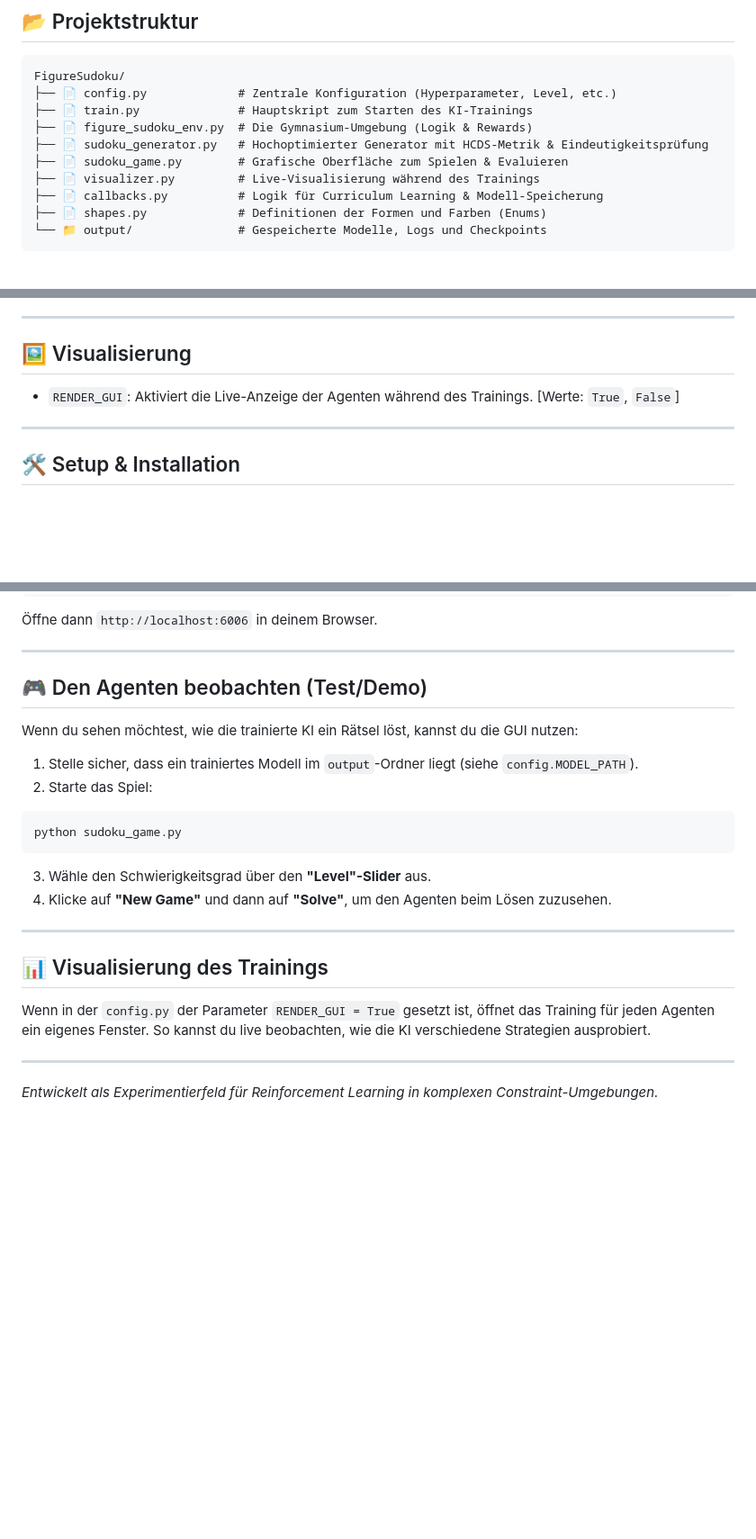
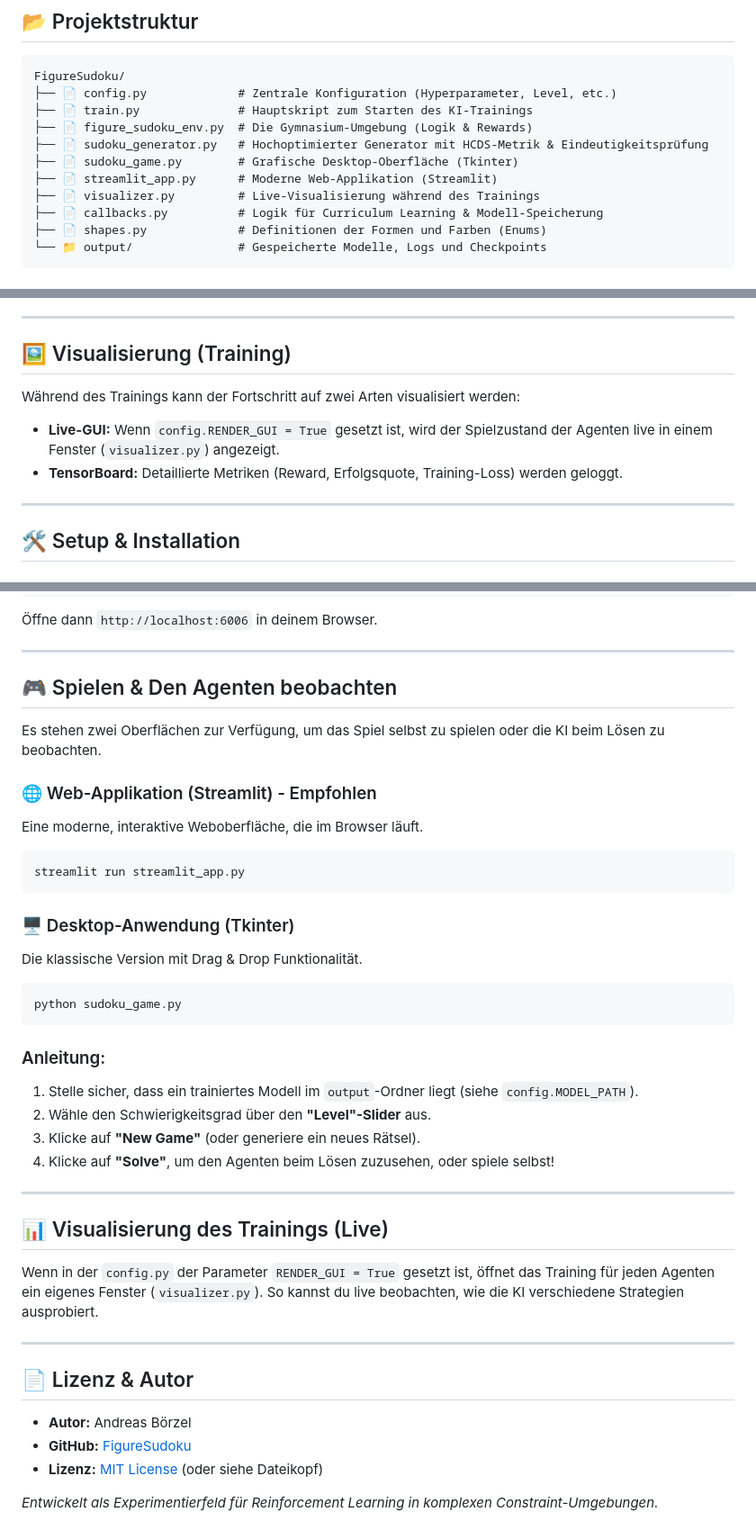
Before and after one commit to aboerzel/FigureSudoku, a Markdown page: README.md, 3 parts joined by grey strips. Shown at 90% size. GitHub-like rendering; blank space fills up the shorter version.

Commit message:
docs: streamlit app

````diff
--- a/README.md
+++ b/README.md
@@ -93,7 +93,8 @@ FigureSudoku/
 ├── 📄 train.py              # Hauptskript zum Starten des KI-Trainings
 ├── 📄 figure_sudoku_env.py  # Die Gymnasium-Umgebung (Logik & Rewards)
 ├── 📄 sudoku_generator.py   # Hochoptimierter Generator mit HCDS-Metrik & Eindeutigkeitsprüfung
-├── 📄 sudoku_game.py        # Grafische Oberfläche zum Spielen & Evaluieren
+├── 📄 sudoku_game.py        # Grafische Desktop-Oberfläche (Tkinter)
+├── 📄 streamlit_app.py      # Moderne Web-Applikation (Streamlit)
 ├── 📄 visualizer.py         # Live-Visualisierung während des Trainings
 ├── 📄 callbacks.py          # Logik für Curriculum Learning & Modell-Speicherung
 ├── 📄 shapes.py             # Definitionen der Formen und Farben (Enums)
@@ -136,8 +137,12 @@ Das Belohnungssystem ist darauf ausgelegt, den Agenten zu einem effizienten und
 
 ---
 
-## 🖼️ Visualisierung
-*   `RENDER_GUI`: Aktiviert die Live-Anzeige der Agenten während des Trainings. [Werte: `True`, `False`]
+## 🖼️ Visualisierung (Training)
+
+Während des Trainings kann der Fortschritt auf zwei Arten visualisiert werden:
+
+*   **Live-GUI:** Wenn `config.RENDER_GUI = True` gesetzt ist, wird der Spielzustand der Agenten live in einem Fenster (`visualizer.py`) angezeigt.
+*   **TensorBoard:** Detaillierte Metriken (Reward, Erfolgsquote, Training-Loss) werden geloggt.
 
 ---
 
@@ -180,22 +185,39 @@ tensorboard --logdir output/SUDOKU/logs/train --port 6006
 
 ---
 
-## 🎮 Den Agenten beobachten (Test/Demo)
+## 🎮 Spielen & Den Agenten beobachten
 
-Wenn du sehen möchtest, wie die trainierte KI ein Rätsel löst, kannst du die GUI nutzen:
+Es stehen zwei Oberflächen zur Verfügung, um das Spiel selbst zu spielen oder die KI beim Lösen zu beobachten.
 
-1.  Stelle sicher, dass ein trainiertes Modell im `output`-Ordner liegt (siehe `config.MODEL_PATH`).
-2.  Starte das Spiel:
+### 🌐 Web-Applikation (Streamlit) - Empfohlen
+Eine moderne, interaktive Weboberfläche, die im Browser läuft.
+```bash
+streamlit run streamlit_app.py
+```
+
+### 🖥️ Desktop-Anwendung (Tkinter)
+Die klassische Version mit Drag & Drop Funktionalität.
 ```bash
 python sudoku_game.py
 ```
-3.  Wähle den Schwierigkeitsgrad über den **"Level"-Slider** aus.
-4.  Klicke auf **"New Game"** und dann auf **"Solve"**, um den Agenten beim Lösen zuzusehen.
+
+### Anleitung:
+1.  Stelle sicher, dass ein trainiertes Modell im `output`-Ordner liegt (siehe `config.MODEL_PATH`).
+2.  Wähle den Schwierigkeitsgrad über den **"Level"-Slider** aus.
+3.  Klicke auf **"New Game"** (oder generiere ein neues Rätsel).
+4.  Klicke auf **"Solve"**, um den Agenten beim Lösen zuzusehen, oder spiele selbst!
 
 ---
 
-## 📊 Visualisierung des Trainings
-Wenn in der `config.py` der Parameter `RENDER_GUI = True` gesetzt ist, öffnet das Training für jeden Agenten ein eigenes Fenster. So kannst du live beobachten, wie die KI verschiedene Strategien ausprobiert.
+## 📊 Visualisierung des Trainings (Live)
+Wenn in der `config.py` der Parameter `RENDER_GUI = True` gesetzt ist, öffnet das Training für jeden Agenten ein eigenes Fenster (`visualizer.py`). So kannst du live beobachten, wie die KI verschiedene Strategien ausprobiert.
 
 ---
+
+## 📄 Lizenz & Autor
+
+*   **Autor:** Andreas Börzel
+*   **GitHub:** [FigureSudoku](https://github.com/aboerzel/FigureSudoku)
+*   **Lizenz:** [MIT License](LICENSE) (oder siehe Dateikopf)
+
 *Entwickelt als Experimentierfeld für Reinforcement Learning in komplexen Constraint-Umgebungen.*
````
